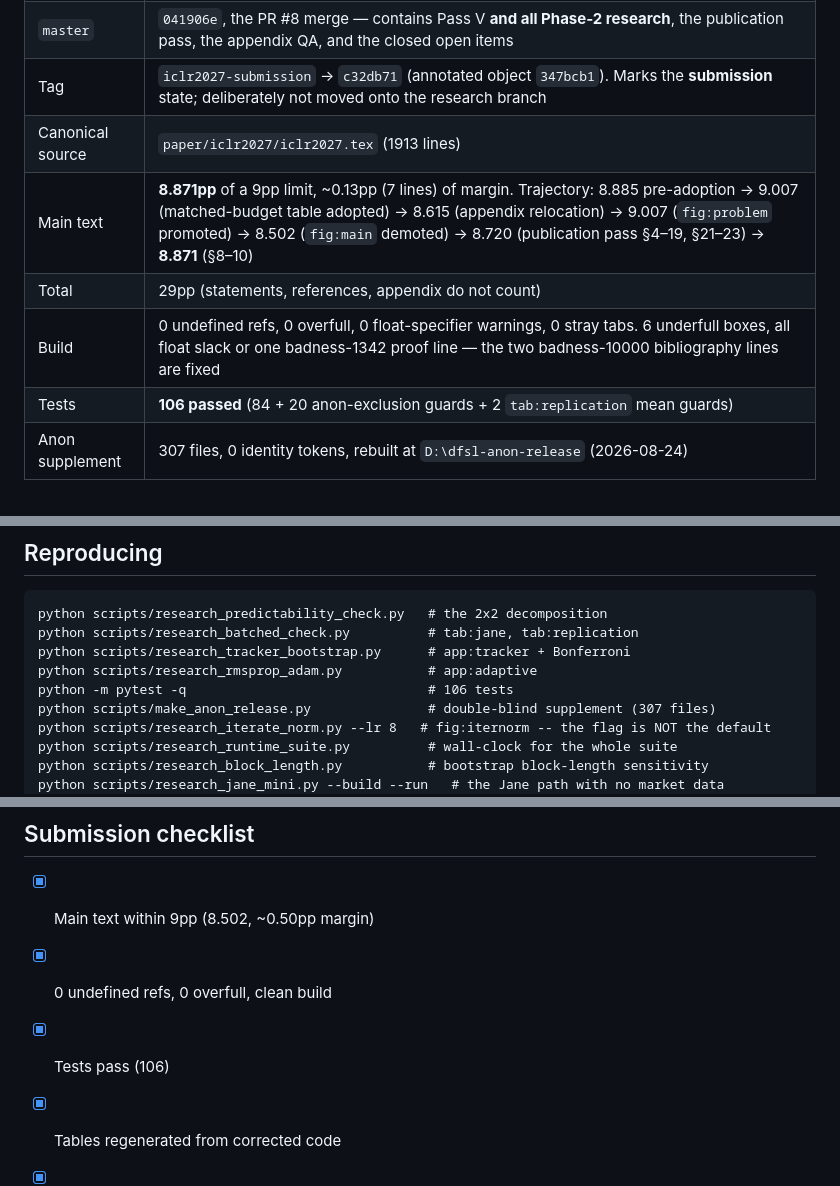
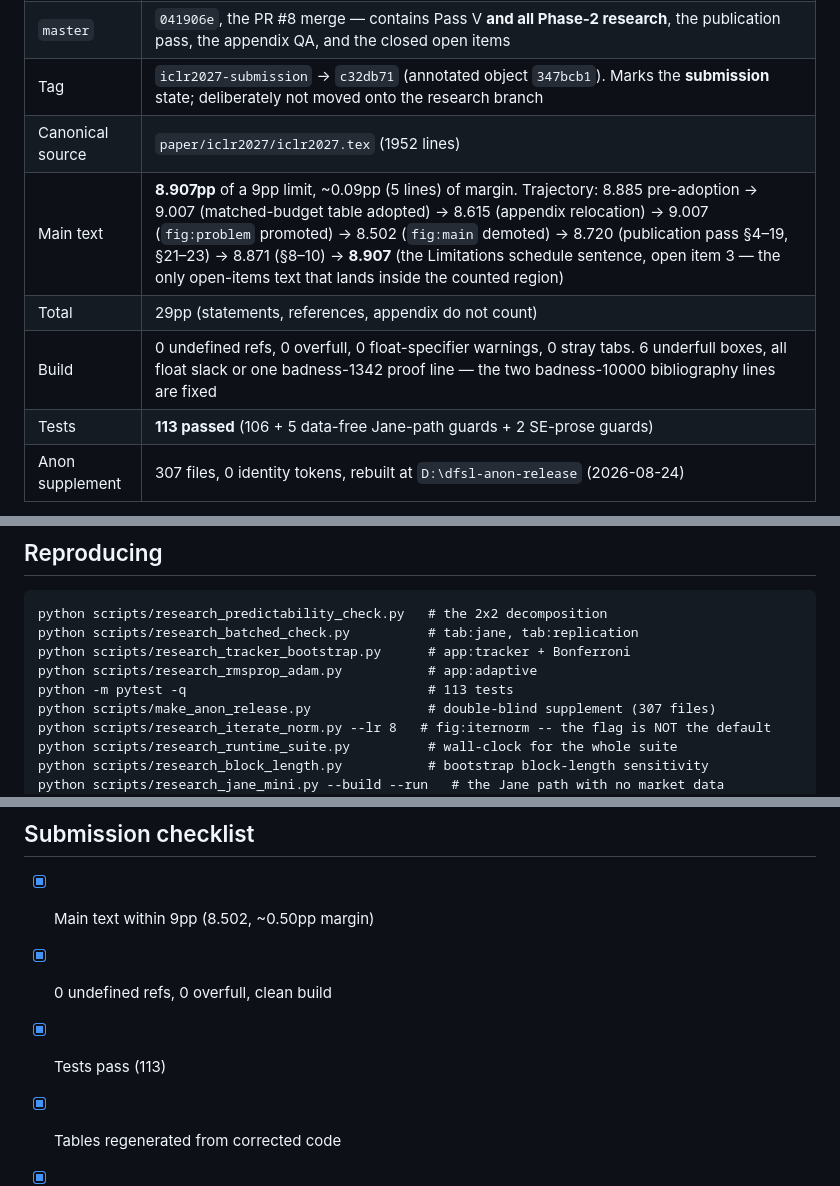
Before and after one commit to rafli-hl/dfsl, a Markdown page: audit/ICLR2027_SUMMARY.md, 3 parts joined by grey strips. Rendered like a GitHub page.

Commit message:
Tracker: refresh the at-a-glance rows the open-items work moved
Three figures in the at-a-glance table were stale on master, and one of them is
the ICLR compliance number:

  main text   8.871 -> 8.907pp  (the Limitations schedule sentence, open item 3,
              is the only open-items text that lands inside the counted region)
  source      1913 -> 1952 lines
  tests       106  -> 113

The per-pass sections keep the counts that were true when they were written --
those are dated records, not the current state.

Co-Authored-By: Claude Opus 5 <noreply@anthropic.com>
Claude-Session: https://claude.ai/code/session_01Hp12qZDKXzzdmr1WZujrbA

```diff
--- a/audit/ICLR2027_SUMMARY.md
+++ b/audit/ICLR2027_SUMMARY.md
@@ -17,11 +17,11 @@ Last verified: **2026-08-24**, commit `b44999d` (branch `research/c10-q6`).
 | Phase-2 research | `142a075`..`a506251` — eight preregistered directions, C10/Q6 through C10C3. See **Phase 2** below |
 | `master` | `041906e`, the PR #8 merge — contains Pass V **and all Phase-2 research**, the publication pass, the appendix QA, and the closed open items |
 | Tag | `iclr2027-submission` → `c32db71` (annotated object `347bcb1`). Marks the **submission** state; deliberately not moved onto the research branch |
-| Canonical source | `paper/iclr2027/iclr2027.tex` (1913 lines) |
-| Main text | **8.871pp** of a 9pp limit, ~0.13pp (7 lines) of margin. Trajectory: 8.885 pre-adoption → 9.007 (matched-budget table adopted) → 8.615 (appendix relocation) → 9.007 (`fig:problem` promoted) → 8.502 (`fig:main` demoted) → 8.720 (publication pass §4–19, §21–23) → **8.871** (§8–10) |
+| Canonical source | `paper/iclr2027/iclr2027.tex` (1952 lines) |
+| Main text | **8.907pp** of a 9pp limit, ~0.09pp (5 lines) of margin. Trajectory: 8.885 pre-adoption → 9.007 (matched-budget table adopted) → 8.615 (appendix relocation) → 9.007 (`fig:problem` promoted) → 8.502 (`fig:main` demoted) → 8.720 (publication pass §4–19, §21–23) → 8.871 (§8–10) → **8.907** (the Limitations schedule sentence, open item 3 — the only open-items text that lands inside the counted region) |
 | Total | 29pp (statements, references, appendix do not count) |
 | Build | 0 undefined refs, 0 overfull, 0 float-specifier warnings, 0 stray tabs. 6 underfull boxes, all float slack or one badness-1342 proof line — the two badness-10000 bibliography lines are fixed |
-| Tests | **106 passed** (84 + 20 anon-exclusion guards + 2 `tab:replication` mean guards) |
+| Tests | **113 passed** (106 + 5 data-free Jane-path guards + 2 SE-prose guards) |
 | Anon supplement | 307 files, 0 identity tokens, rebuilt at `D:\dfsl-anon-release` (2026-08-24) |
 
 `paper/icml2026/` is a **frozen ICML snapshot** (moved there from flat `paper/*` on
@@ -482,7 +482,7 @@ python scripts/research_predictability_check.py   # the 2x2 decomposition
 python scripts/research_batched_check.py          # tab:jane, tab:replication
 python scripts/research_tracker_bootstrap.py      # app:tracker + Bonferroni
 python scripts/research_rmsprop_adam.py           # app:adaptive
-python -m pytest -q                               # 106 tests
+python -m pytest -q                               # 113 tests
 python scripts/make_anon_release.py               # double-blind supplement (307 files)
 python scripts/research_iterate_norm.py --lr 8   # fig:iternorm -- the flag is NOT the default
 python scripts/research_runtime_suite.py          # wall-clock for the whole suite
@@ -513,7 +513,7 @@ drifted away from it.
 
 - [x] Main text within 9pp (8.502, ~0.50pp margin)
 - [x] 0 undefined refs, 0 overfull, clean build
-- [x] Tests pass (106)
+- [x] Tests pass (113)
 - [x] Tables regenerated from corrected code
 - [x] Anonymized supplement builds, 0 identity tokens (307 files, 2026-08-24)
 - [x] ICLR PDF gitignored, so metadata cannot leak into the supplement
```
